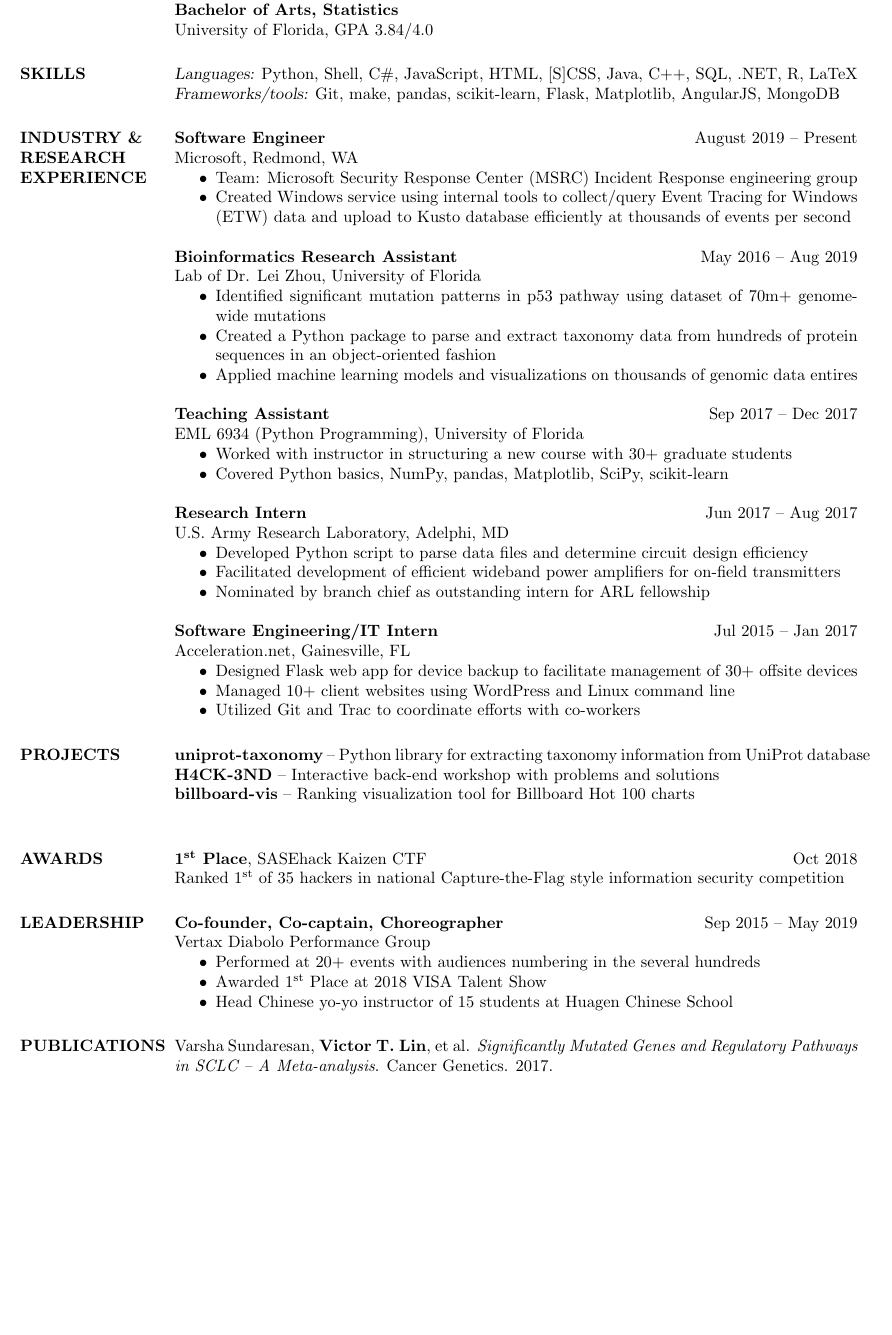
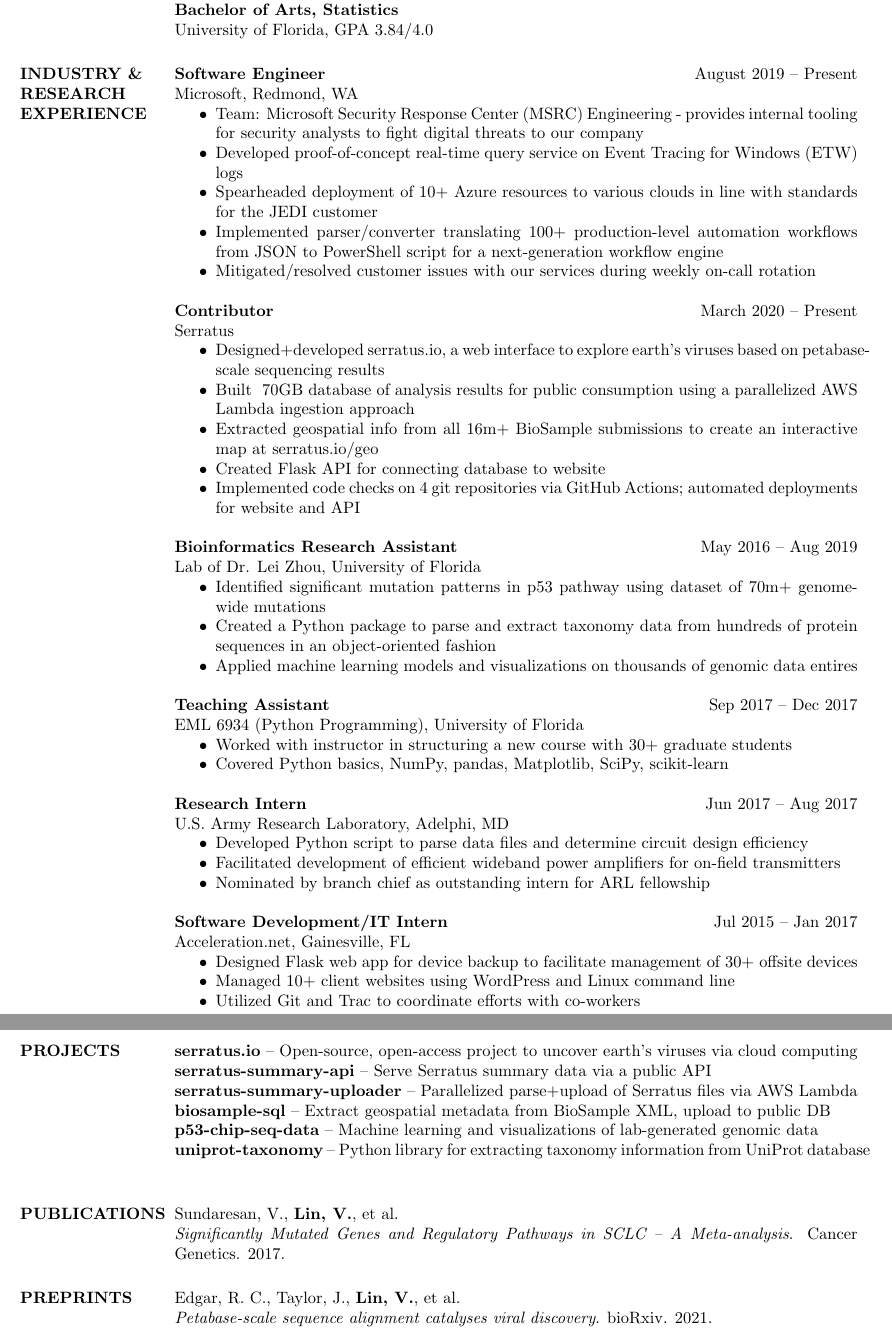
Before and after one commit to victorlin/resume, a LaTeX CV (victorlin-resume.tex): part of the page before the commit and two parts of pages 1 and 2 of 2 after it, the two joined at a grey line, cut so that both start at the same text, the shorter picture padded with empty space. Compiled offline with pdfLaTeX.

Commit message:
add msft,serratus

```diff
--- a/victorlin-resume.tex
+++ b/victorlin-resume.tex
@@ -24,16 +24,25 @@
     \textbf{Bachelor of Arts, Statistics} \\
     University of Florida, GPA 3.84/4.0
 
-\section{SKILLS}
-    {\sl Languages:} Python, Shell, C\#, JavaScript, HTML, [S]CSS, Java, C++, SQL, .NET, R, LaTeX \\
-    {\sl Frameworks/tools:} Git, make, pandas, scikit-learn, Flask, Matplotlib, AngularJS, MongoDB
-
 \section{INDUSTRY \& \\ RESEARCH EXPERIENCE}
     \textbf{Software Engineer}    \hfill August 2019~--~Present \\
     Microsoft, Redmond, WA
     \begin{itemize}  \itemsep -2pt
-        \item Team: Microsoft Security Response Center (MSRC) Incident Response engineering group
-        \item Created Windows service using internal tools to collect/query Event Tracing for Windows (ETW) data and upload to Kusto database efficiently at thousands of events per second
+        \item Team: Microsoft Security Response Center (MSRC) Engineering - provides internal tooling for security analysts to fight digital threats to our company
+        \item Developed proof-of-concept real-time query service on Event Tracing for Windows (ETW) logs
+        \item Spearheaded deployment of 10+ Azure resources to various clouds in line with standards for the JEDI customer
+        \item Implemented parser/converter translating 100+ production-level automation workflows from JSON to PowerShell script for a next-generation workflow engine
+        \item Mitigated/resolved customer issues with our services during weekly on-call rotation
+    \end{itemize}
+
+    \textbf{Contributor}    \hfill March 2020~--~Present \\
+    Serratus
+    \begin{itemize}  \itemsep -2pt
+        \item Designed+developed \href{https://serratus.io/}{serratus.io}, a web interface to explore earth's viruses based on petabase-scale sequencing results
+        \item Built ~70GB database of analysis results for public consumption using a parallelized AWS Lambda ingestion approach
+        \item Extracted geospatial info from all 16m+ BioSample submissions to create an interactive map at \href{https://serratus.io/geo}{serratus.io/geo}
+        \item Created Flask API for connecting database to website
+        \item Implemented code checks on 4 git repositories via GitHub Actions; automated deployments for website and API
     \end{itemize}
 
     \textbf{Bioinformatics Research Assistant}    \hfill May 2016~--~Aug 2019 \\
@@ -59,7 +68,7 @@
         \item Nominated by branch chief as outstanding intern for ARL fellowship
     \end{itemize}
 
-    \textbf{Software Engineering/IT Intern}    \hfill Jul 2015~--~Jan 2017 \\
+    \textbf{Software Development/IT Intern}    \hfill Jul 2015~--~Jan 2017 \\
     Acceleration.net, Gainesville, FL
     \begin{itemize}  \itemsep -2pt
         \item Designed Flask web app for device backup to facilitate management of 30+ offsite devices
@@ -68,43 +77,55 @@
     \end{itemize}
 
 \section{PROJECTS}
+    \textbf{\href{https://serratus.io/}{serratus.io}}~--~Open-source, open-access project to uncover earth's viruses via cloud computing \\
+    \textbf{\href{https://github.com/serratus-bio/serratus-summary-api}{serratus-summary-api}}~--~Serve Serratus summary data via a public API \\
+    \textbf{\href{https://github.com/serratus-bio/serratus-summary-uploader}{serratus-summary-uploader}}~--~Parallelized parse+upload of Serratus files via AWS Lambda \\
+    \textbf{\href{https://github.com/serratus-bio/biosample-sql}{biosample-sql}}~--~Extract geospatial metadata from BioSample XML, upload to public DB \\
+    \textbf{\href{https://github.com/zhoulab/p53-chip-seq-data}{p53-chip-seq-data}}~--~Machine learning and visualizations of lab-generated genomic data \\
     \textbf{\href{https://github.com/zhoulab/uniprot-taxonomy}{uniprot-taxonomy}}~--~Python library for extracting taxonomy information from UniProt database \\
-    \textbf{\href{https://victorl.in/hack-end}{H4CK-3ND}}~--~Interactive back-end workshop with problems and solutions \\
-    \textbf{\href{https://victorl.in/billboard-vis}{billboard-vis}}~--~Ranking visualization tool for Billboard Hot 100 charts \\
-    % \textbf{\href{https://github.com/zhoulab/p53-chip-seq-data}{p53-chip-seq-data}}~--~Machine learning and visualizations of lab-generated genomic data \\
+    % \textbf{\href{https://victorl.in/hack-end}{H4CK-3ND}}~--~Interactive back-end workshop with problems and solutions \\
+    % \textbf{\href{https://victorl.in/billboard-vis}{billboard-vis}}~--~Ranking visualization tool for Billboard Hot 100 charts \\
     % \textbf{\href{http://ufsase.com}{ufsase.com}, \href{http://rc.ufsase.com}{rc.ufsase.com}}~--~SASE UF Chapter and 2016 SASE SERC official website
     % \textbf{\href{https://gainesvillechineseschool.com}{gainesvillechineseschool.com}}~--~Gainesville Chinese School official website
 
-\section{AWARDS}
-    \textbf{1\textsuperscript{st} Place}, SASEhack Kaizen CTF    \hfill Oct 2018 \\
-    Ranked 1\textsuperscript{st} of 35 hackers in national Capture-the-Flag style information security competition
+% \section{SKILLS}
+%     {\sl Languages:} Python, Shell, C\#, JavaScript, HTML, [S]CSS, Java, C++, SQL, .NET, R, LaTeX \\
+%     {\sl Frameworks/tools:} Git, make, pandas, scikit-learn, Flask, Matplotlib, AngularJS, MongoDB
 
-\section{LEADERSHIP}
-    \textbf{Co-founder, Co-captain, Choreographer}    \hfill Sep 2015~--~May 2019 \\
-    Vertax Diabolo Performance Group
-    \begin{itemize}  \itemsep -2pt
-        \item Performed at 20+ events with audiences numbering in the several hundreds
-        \item Awarded 1\textsuperscript{st} Place at 2018 VISA Talent Show
-        \item Head Chinese yo-yo instructor of 15 students at Huagen Chinese School
-    \end{itemize}
+% \section{AWARDS}
+%     \textbf{1\textsuperscript{st} Place}, SASEhack Kaizen CTF    \hfill Oct 2018 \\
+%     Ranked 1\textsuperscript{st} of 35 hackers in national Capture-the-Flag style information security competition
 
-    % \textbf{Workshop Lead, Mentor}    \hfill Jan 2017~--~Jan 2019 \\
-    % SwampHacks 2017, 2018, 2019
-    % \begin{itemize}  \itemsep -2pt
-    %     \item Hosted workshop on back-end development using Python+Flask with 50 attendees (2019)
-    %     \item Guided project groups on using Python, HTML, CSS, and JavaScript (2017, 2018, 2019)
-    % \end{itemize}
+% \section{LEADERSHIP}
+%     \textbf{Co-founder, Co-captain, Choreographer}    \hfill Sep 2015~--~May 2019 \\
+%     Vertax Diabolo Performance Group
+%     \begin{itemize}  \itemsep -2pt
+%         \item Performed at 20+ events with audiences numbering in the several hundreds
+%         \item Awarded 1\textsuperscript{st} Place at 2018 VISA Talent Show
+%         \item Head Chinese yo-yo instructor of 15 students at Huagen Chinese School
+%     \end{itemize}
 
-    % \textbf{Instructor, School Coordinator}    \hfill Jan 2018~--~Apr 2018 \\
-    % UF Teaching Youth Programming Essentials
-    % \begin{itemize}  \itemsep -2pt
-    %     \item Coordinated weekly tutoring sessions amongst 5 tutors at Buchholz High School
-    %     \item Taught students programming fundamentals and basic JavaScript
-    % \end{itemize}
+%     \textbf{Workshop Lead, Mentor}    \hfill Jan 2017~--~Jan 2019 \\
+%     SwampHacks 2017, 2018, 2019
+%     \begin{itemize}  \itemsep -2pt
+%         \item Hosted workshop on back-end development using Python+Flask with 50 attendees (2019)
+%         \item Guided project groups on using Python, HTML, CSS, and JavaScript (2017, 2018, 2019)
+%     \end{itemize}
+
+%     \textbf{Instructor, School Coordinator}    \hfill Jan 2018~--~Apr 2018 \\
+%     UF Teaching Youth Programming Essentials
+%     \begin{itemize}  \itemsep -2pt
+%         \item Coordinated weekly tutoring sessions amongst 5 tutors at Buchholz High School
+%         \item Taught students programming fundamentals and basic JavaScript
+%     \end{itemize}
 
 \section{PUBLICATIONS}
-    Varsha Sundaresan, \textbf{Victor T. Lin}, et al.
+    Sundaresan, V., \textbf{Lin, V.}, et al. \\
     \textit{Significantly Mutated Genes and Regulatory Pathways in SCLC~--~A Meta-analysis}. Cancer Genetics. 2017.
+
+\section{PREPRINTS}
+    Edgar, R. C., Taylor, J., \textbf{Lin, V.}, et al. \\
+    \textit{Petabase-scale sequence alignment catalyses viral discovery}. bioRxiv. 2021.
 
 \end{resume}
 \end{document}
```
